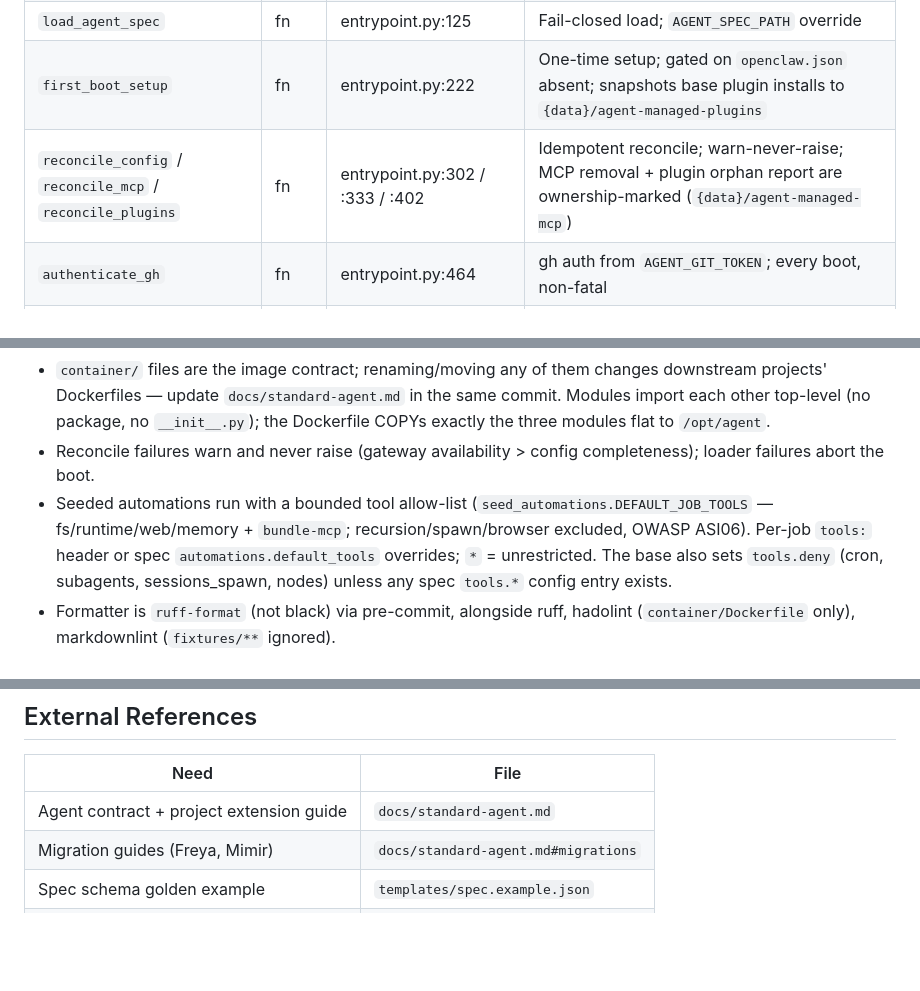
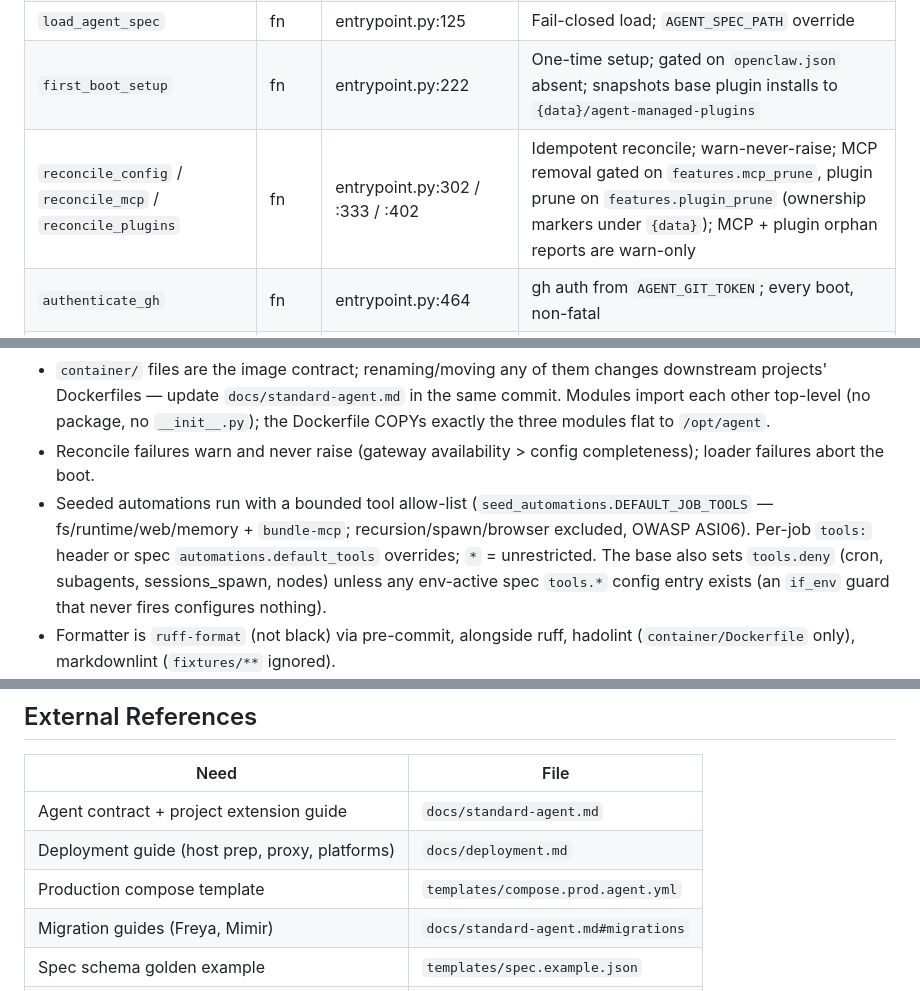
Before and after one commit to tankdonut/agent-base, a Markdown page: AGENTS.md, 3 parts joined by grey strips. Rendered like a GitHub page; blank space fills up the shorter version.

```diff
--- a/AGENTS.md
+++ b/AGENTS.md
@@ -48,7 +48,7 @@ Symbols relative to `container/`.
 | `backup_before_upgrade` | fn | entrypoint.py:888 | Verified backup on `AGENT_BASE_VERSION` delta (warm volume); failure aborts — data safety beats availability for migrations |
 | `load_agent_spec` | fn | entrypoint.py:125 | Fail-closed load; `AGENT_SPEC_PATH` override |
 | `first_boot_setup` | fn | entrypoint.py:222 | One-time setup; gated on `openclaw.json` absent; snapshots base plugin installs to `{data}/agent-managed-plugins` |
-| `reconcile_config` / `reconcile_mcp` / `reconcile_plugins` | fn | entrypoint.py:302 / :333 / :402 | Idempotent reconcile; warn-never-raise; MCP removal + plugin orphan report are ownership-marked (`{data}/agent-managed-mcp`) |
+| `reconcile_config` / `reconcile_mcp` / `reconcile_plugins` | fn | entrypoint.py:302 / :333 / :402 | Idempotent reconcile; warn-never-raise; MCP removal gated on `features.mcp_prune`, plugin prune on `features.plugin_prune` (ownership markers under `{data}`); MCP + plugin orphan reports are warn-only |
 | `authenticate_gh` | fn | entrypoint.py:464 | gh auth from `AGENT_GIT_TOKEN`; every boot, non-fatal |
 | `seed_content` | fn | entrypoint.py:502 | workspace first boot only; skills + docs full replace every boot |
 | `post_startup` | fn | entrypoint.py:780 | Forked child: gateway wait ≤180s, cron seed in-process, memory reindex, doctor skills reconcile, diagnostics (doctor/security reports to `{data}/logs`, boot summary `{data}/status.json`) |
@@ -65,7 +65,7 @@ Symbols relative to `container/`.
 - Secrets flow only through `{env:VAR}` spec refs and env vars; resolved values must never reach logs — warnings name keys/env vars, never values (locked by SecretsCanary tests).
 - `container/` files are the image contract; renaming/moving any of them changes downstream projects' Dockerfiles — update `docs/standard-agent.md` in the same commit. Modules import each other top-level (no package, no `__init__.py`); the Dockerfile COPYs exactly the three modules flat to `/opt/agent`.
 - Reconcile failures warn and never raise (gateway availability > config completeness); loader failures abort the boot.
-- Seeded automations run with a bounded tool allow-list (`seed_automations.DEFAULT_JOB_TOOLS` — fs/runtime/web/memory + `bundle-mcp`; recursion/spawn/browser excluded, OWASP ASI06). Per-job `tools:` header or spec `automations.default_tools` overrides; `*` = unrestricted. The base also sets `tools.deny` (cron, subagents, sessions_spawn, nodes) unless any spec `tools.*` config entry exists.
+- Seeded automations run with a bounded tool allow-list (`seed_automations.DEFAULT_JOB_TOOLS` — fs/runtime/web/memory + `bundle-mcp`; recursion/spawn/browser excluded, OWASP ASI06). Per-job `tools:` header or spec `automations.default_tools` overrides; `*` = unrestricted. The base also sets `tools.deny` (cron, subagents, sessions_spawn, nodes) unless any env-active spec `tools.*` config entry exists (an `if_env` guard that never fires configures nothing).
 - Formatter is `ruff-format` (not black) via pre-commit, alongside ruff, hadolint (`container/Dockerfile` only), markdownlint (`fixtures/**` ignored).
 - CI composes reusable actions from `tankdonut/github-actions` (`pre-commit`, `setup-python-uv`, `ghcr-login`); do not hand-roll equivalents. Exception: the multi-arch image jobs are native per-arch runners + `imagetools` merge — `build-and-publish-image.yaml` hardcodes `ubuntu-latest` and cannot express per-arch builds (and a single multi-platform buildx push drops the HEALTHCHECK via the OCI exporter).
 - Images publish under date tags only (`YYYY.MM.DD`); no `latest` exists; push requires explicit `AGENT_BASE_VERSION`.
@@ -99,6 +99,8 @@ Symbols relative to `container/`.
 | Need | File |
 | ----- | ----- |
 | Agent contract + project extension guide | `docs/standard-agent.md` |
+| Deployment guide (host prep, proxy, platforms) | `docs/deployment.md` |
+| Production compose template | `templates/compose.prod.agent.yml` |
 | Migration guides (Freya, Mimir) | `docs/standard-agent.md#migrations` |
 | Spec schema golden example | `templates/spec.example.json` |
 | Env contract (base vs project vars) | `templates/env.example` |
```
Also changed, not shown: container/AGENTS.md (+1 -1 lines), docs/standard-agent.md (+24 -10 lines).
